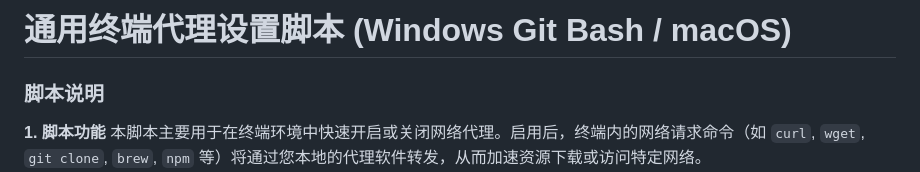
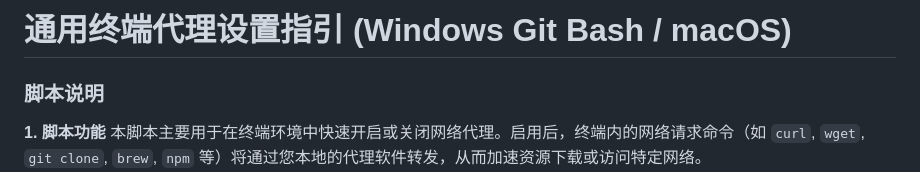
Before and after one commit to tanchangde/tinyScripts, a Markdown page: proxy.md, the part around the change. Rendered like a GitHub page.

Commit message:
chore: 更新通用终端代理设置脚本标题以更准确描述内容

```diff
--- a/proxy.md
+++ b/proxy.md
@@ -1,4 +1,4 @@
-# 通用终端代理设置脚本 (Windows Git Bash / macOS)
+# 通用终端代理设置指引 (Windows Git Bash / macOS)
 
 ### 脚本说明
 
```
